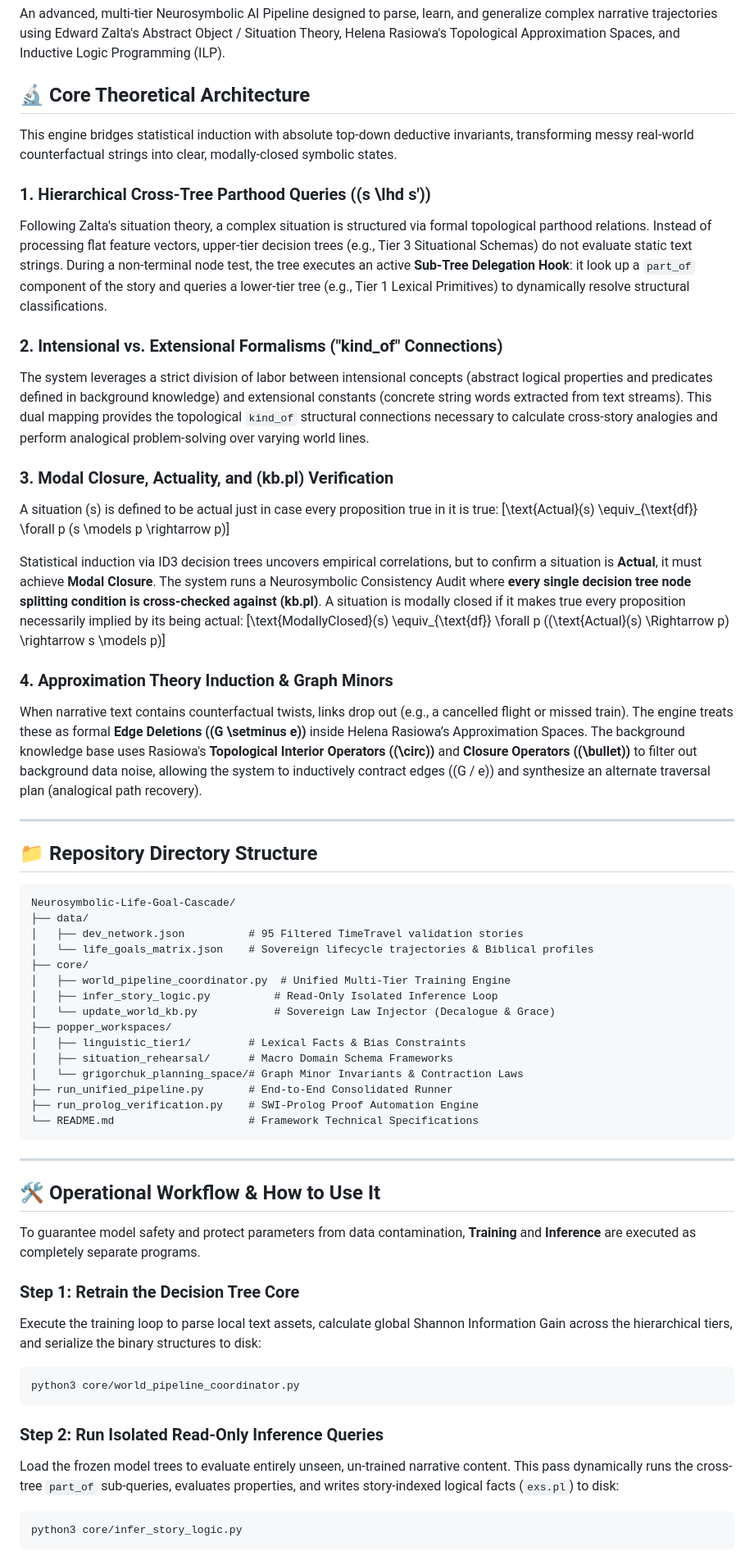
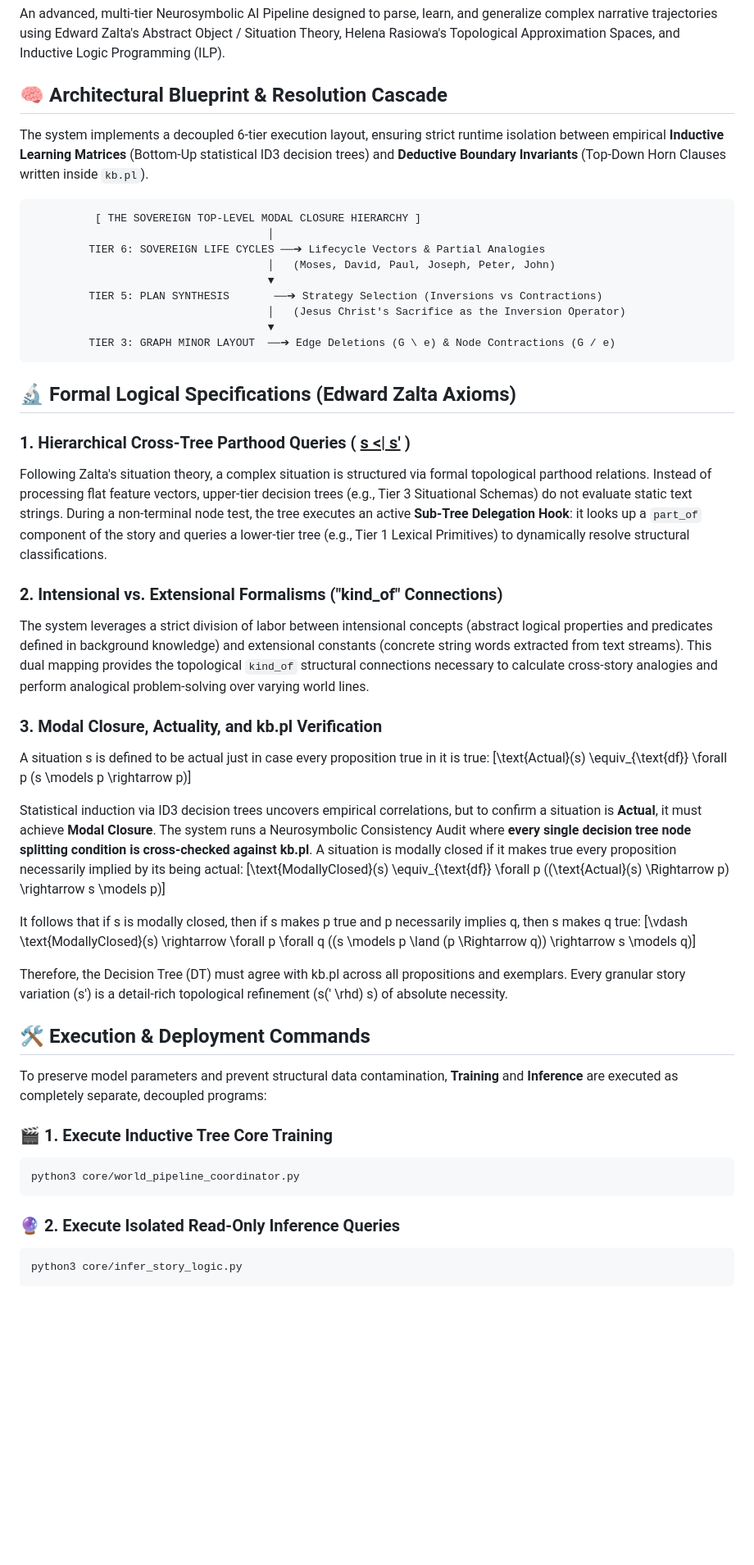
Before and after one commit to richardh1sherman-art/Neurosymbolic-Life-Goal-Cascade, a Markdown page: README.md, the part around one of its changes. Shown at 82% size. GitHub-like rendering; blank space fills up the shorter version.

Commit message:
Docs: Complete 6-tier neurosymbolic architectural README and Zalta specifications

````diff
--- a/README.md
+++ b/README.md
@@ -2,62 +2,51 @@
 
 An advanced, multi-tier Neurosymbolic AI Pipeline designed to parse, learn, and generalize complex narrative trajectories using Edward Zalta's Abstract Object / Situation Theory, Helena Rasiowa's Topological Approximation Spaces, and Inductive Logic Programming (ILP).
 
-## 🔬 Core Theoretical Architecture
+## 🧠 Architectural Blueprint & Resolution Cascade
 
-This engine bridges statistical induction with absolute top-down deductive invariants, transforming messy real-world counterfactual strings into clear, modally-closed symbolic states.
+The system implements a decoupled 6-tier execution layout, ensuring strict runtime isolation between empirical **Inductive Learning Matrices** (Bottom-Up statistical ID3 decision trees) and **Deductive Boundary Invariants** (Top-Down Horn Clauses written inside `kb.pl`).
 
-### 1. Hierarchical Cross-Tree Parthood Queries (\(s \lhd s'\))
-Following Zalta's situation theory, a complex situation is structured via formal topological parthood relations. Instead of processing flat feature vectors, upper-tier decision trees (e.g., Tier 3 Situational Schemas) do not evaluate static text strings. During a non-terminal node test, the tree executes an active **Sub-Tree Delegation Hook**: it look up a `part_of` component of the story and queries a lower-tier tree (e.g., Tier 1 Lexical Primitives) to dynamically resolve structural classifications.
+```text
+          [ THE SOVEREIGN TOP-LEVEL MODAL CLOSURE HIERARCHY ]
+                                     │
+         TIER 6: SOVEREIGN LIFE CYCLES ──➔ Lifecycle Vectors & Partial Analogies
+                                     │   (Moses, David, Paul, Joseph, Peter, John)
+                                     ▼
+         TIER 5: PLAN SYNTHESIS       ──➔ Strategy Selection (Inversions vs Contractions)
+                                     │   (Jesus Christ's Sacrifice as the Inversion Operator)
+                                     ▼
+         TIER 3: GRAPH MINOR LAYOUT  ──➔ Edge Deletions (G \ e) & Node Contractions (G / e)
+```
+
+## 🔬 Formal Logical Specifications (Edward Zalta Axioms)
+
+### 1. Hierarchical Cross-Tree Parthood Queries ( <u>s <| s'</u> )
+Following Zalta's situation theory, a complex situation is structured via formal topological parthood relations. Instead of processing flat feature vectors, upper-tier decision trees (e.g., Tier 3 Situational Schemas) do not evaluate static text strings. During a non-terminal node test, the tree executes an active **Sub-Tree Delegation Hook**: it looks up a `part_of` component of the story and queries a lower-tier tree (e.g., Tier 1 Lexical Primitives) to dynamically resolve structural classifications.
 
 ### 2. Intensional vs. Extensional Formalisms ("kind_of" Connections)
 The system leverages a strict division of labor between intensional concepts (abstract logical properties and predicates defined in background knowledge) and extensional constants (concrete string words extracted from text streams). This dual mapping provides the topological `kind_of` structural connections necessary to calculate cross-story analogies and perform analogical problem-solving over varying world lines.
 
-### 3. Modal Closure, Actuality, and \(kb.pl\) Verification
-A situation \(s\) is defined to be actual just in case every proposition true in it is true:
+### 3. Modal Closure, Actuality, and kb.pl Verification
+A situation s is defined to be actual just in case every proposition true in it is true:
 \[\text{Actual}(s) \equiv_{\text{df}} \forall p (s \models p \rightarrow p)\]
 
-Statistical induction via ID3 decision trees uncovers empirical correlations, but to confirm a situation is **Actual**, it must achieve **Modal Closure**. The system runs a Neurosymbolic Consistency Audit where **every single decision tree node splitting condition is cross-checked against \(kb.pl\)**. A situation is modally closed if it makes true every proposition necessarily implied by its being actual:
+Statistical induction via ID3 decision trees uncovers empirical correlations, but to confirm a situation is **Actual**, it must achieve **Modal Closure**. The system runs a Neurosymbolic Consistency Audit where **every single decision tree node splitting condition is cross-checked against kb.pl**. A situation is modally closed if it makes true every proposition necessarily implied by its being actual:
 \[\text{ModallyClosed}(s) \equiv_{\text{df}} \forall p ((\text{Actual}(s) \Rightarrow p) \rightarrow s \models p)\]
 
-### 4. Approximation Theory Induction & Graph Minors
-When narrative text contains counterfactual twists, links drop out (e.g., a cancelled flight or missed train). The engine treats these as formal **Edge Deletions (\(G \setminus e\))** inside Helena Rasiowa’s Approximation Spaces. The background knowledge base uses Rasiowa's **Topological Interior Operators (\(\circ\))** and **Closure Operators (\(\bullet\))** to filter out background data noise, allowing the system to inductively contract edges (\(G / e\)) and synthesize an alternate traversal plan (analogical path recovery).
+It follows that if s is modally closed, then if s makes p true and p necessarily implies q, then s makes q true:
+\[\vdash \text{ModallyClosed}(s) \rightarrow \forall p \forall q ((s \models p \land (p \Rightarrow q)) \rightarrow s \models q)\]
 
----
+Therefore, the Decision Tree (DT) must agree with kb.pl across all propositions and exemplars. Every granular story variation (s') is a detail-rich topological refinement (s\(' \rhd\) s) of absolute necessity.
 
-## 📁 Repository Directory Structure
+## 🛠️ Execution & Deployment Commands
+To preserve model parameters and prevent structural data contamination, **Training** and **Inference** are executed as completely separate, decoupled programs:
 
-```text
-Neurosymbolic-Life-Goal-Cascade/
-├── data/
-│   ├── dev_network.json          # 95 Filtered TimeTravel validation stories
-│   └── life_goals_matrix.json    # Sovereign lifecycle trajectories & Biblical profiles
-├── core/
-│   ├── world_pipeline_coordinator.py  # Unified Multi-Tier Training Engine
-│   ├── infer_story_logic.py          # Read-Only Isolated Inference Loop
-│   └── update_world_kb.py            # Sovereign Law Injector (Decalogue & Grace)
-├── popper_workspaces/
-│   ├── linguistic_tier1/         # Lexical Facts & Bias Constraints
-│   ├── situation_rehearsal/      # Macro Domain Schema Frameworks
-│   └── grigorchuk_planning_space/# Graph Minor Invariants & Contraction Laws
-├── run_unified_pipeline.py       # End-to-End Consolidated Runner
-├── run_prolog_verification.py    # SWI-Prolog Proof Automation Engine
-└── README.md                     # Framework Technical Specifications
-```
-
----
-
-## 🛠️ Operational Workflow & How to Use It
-
-To guarantee model safety and protect parameters from data contamination, **Training** and **Inference** are executed as completely separate programs.
-
-### Step 1: Retrain the Decision Tree Core
-Execute the training loop to parse local text assets, calculate global Shannon Information Gain across the hierarchical tiers, and serialize the binary structures to disk:
+### 🎬 1. Execute Inductive Tree Core Training
 ```bash
 python3 core/world_pipeline_coordinator.py
 ```
 
-### Step 2: Run Isolated Read-Only Inference Queries
-Load the frozen model trees to evaluate entirely unseen, un-trained narrative content. This pass dynamically runs the cross-tree `part_of` sub-queries, evaluates properties, and writes story-indexed logical facts (`exs.pl`) to disk:
+### 🔮 2. Execute Isolated Read-Only Inference Queries
 ```bash
 python3 core/infer_story_logic.py
 ```
````
Also changed, not shown: other parts of README.md (+3 -6 lines).
